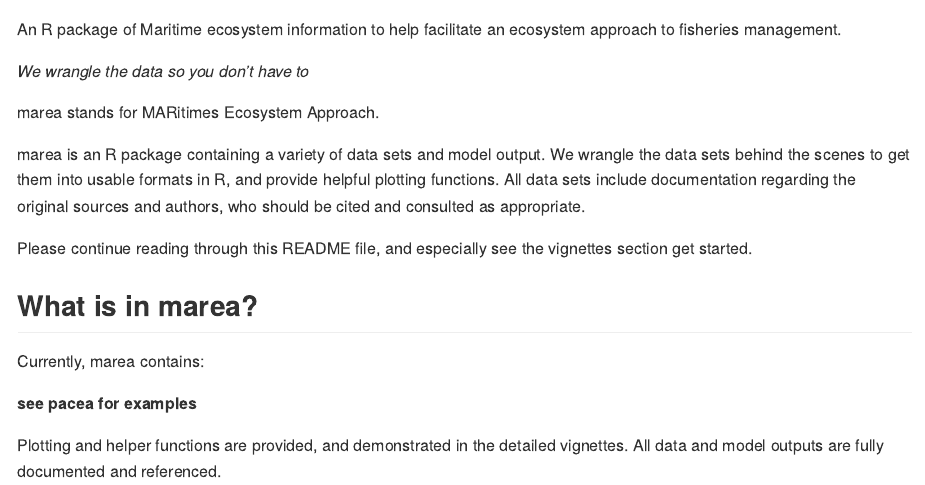
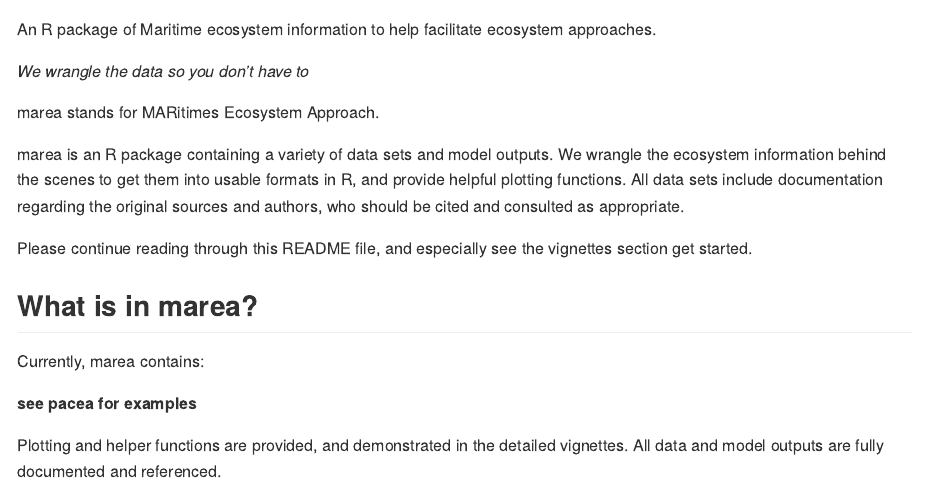
Before and after one commit to MarEcosystemApproaches/marea, an R Markdown document (README.Rmd): the page in a window 1100 px wide, from its top. Rendered offline with R 4.5, knitr and Pandoc, with nearby package versions; badge pictures from the web are left out.

Commit message:
rhistory nchanges

```diff
--- a/README.Rmd
+++ b/README.Rmd
@@ -38,18 +38,18 @@ library(tibble)
 <!-- [![DOI](https://zenodo.org/badge/417554147.svg)](https://zenodo.org/doi/10.5281/zenodo.13840804) -->
 <!-- badges: end -->
 
-An R package of Maritime ecosystem information to help facilitate an ecosystem
-approach to fisheries management.
+An R package of Maritime ecosystem information to help facilitate ecosystem
+approaches.
 
 *We wrangle the data so you don't have to*
 
 marea stands for MARitimes Ecosystem Approach.
 
 marea is an R package containing a variety of data
-sets and model output. We wrangle the data sets behind the scenes to get them into usable formats
-in R, and provide helpful plotting functions. All data sets include
-documentation regarding the original sources and authors, who should be cited
-and consulted as appropriate.
+sets and model outputs. We wrangle the ecosystem information behind the scenes
+to get them into usable formats in R, and provide helpful plotting functions.
+All data sets include documentation regarding the original sources and authors,
+who should be cited and consulted as appropriate.
 
 Please continue reading through this README file, and especially see the vignettes
 section get started.
```
Also changed, not shown: R/data.R (+18 -14 lines).
